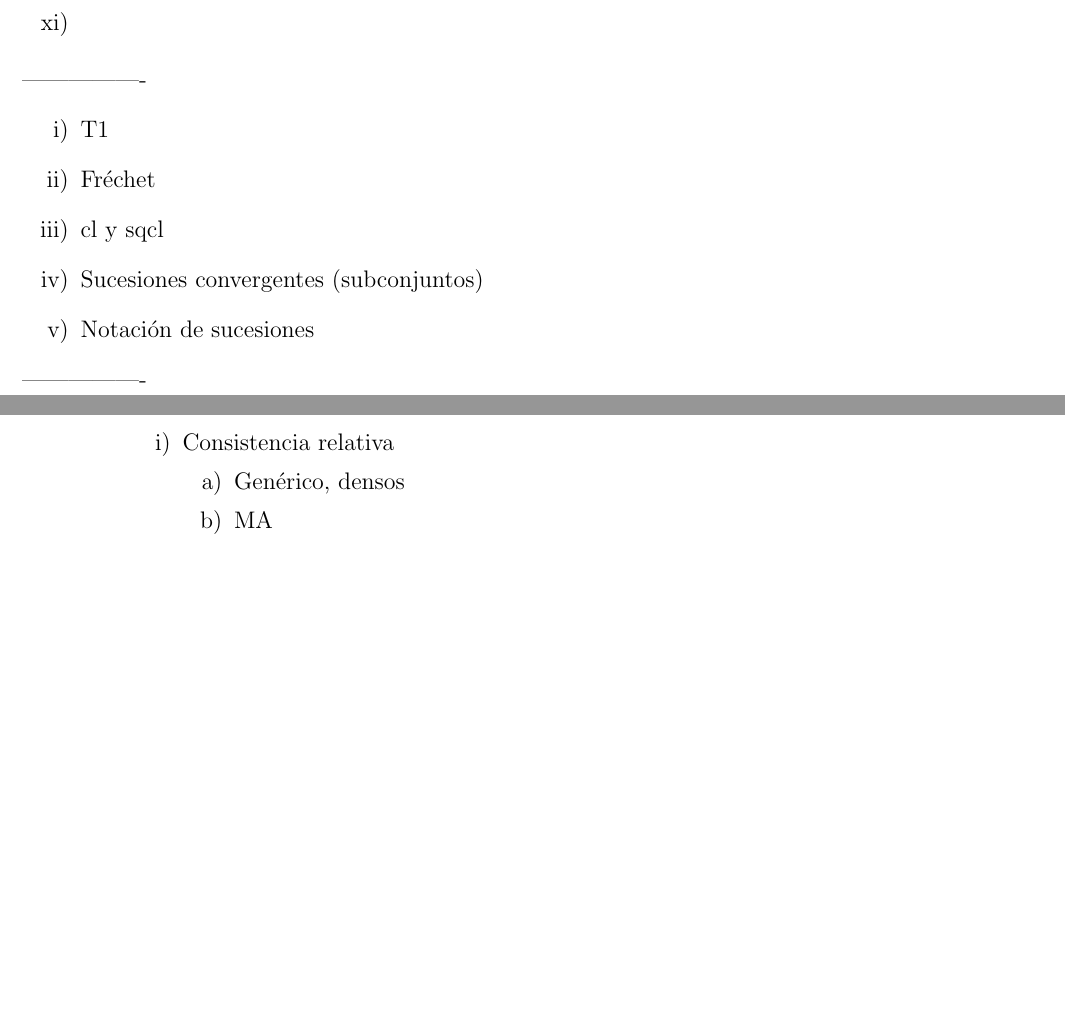
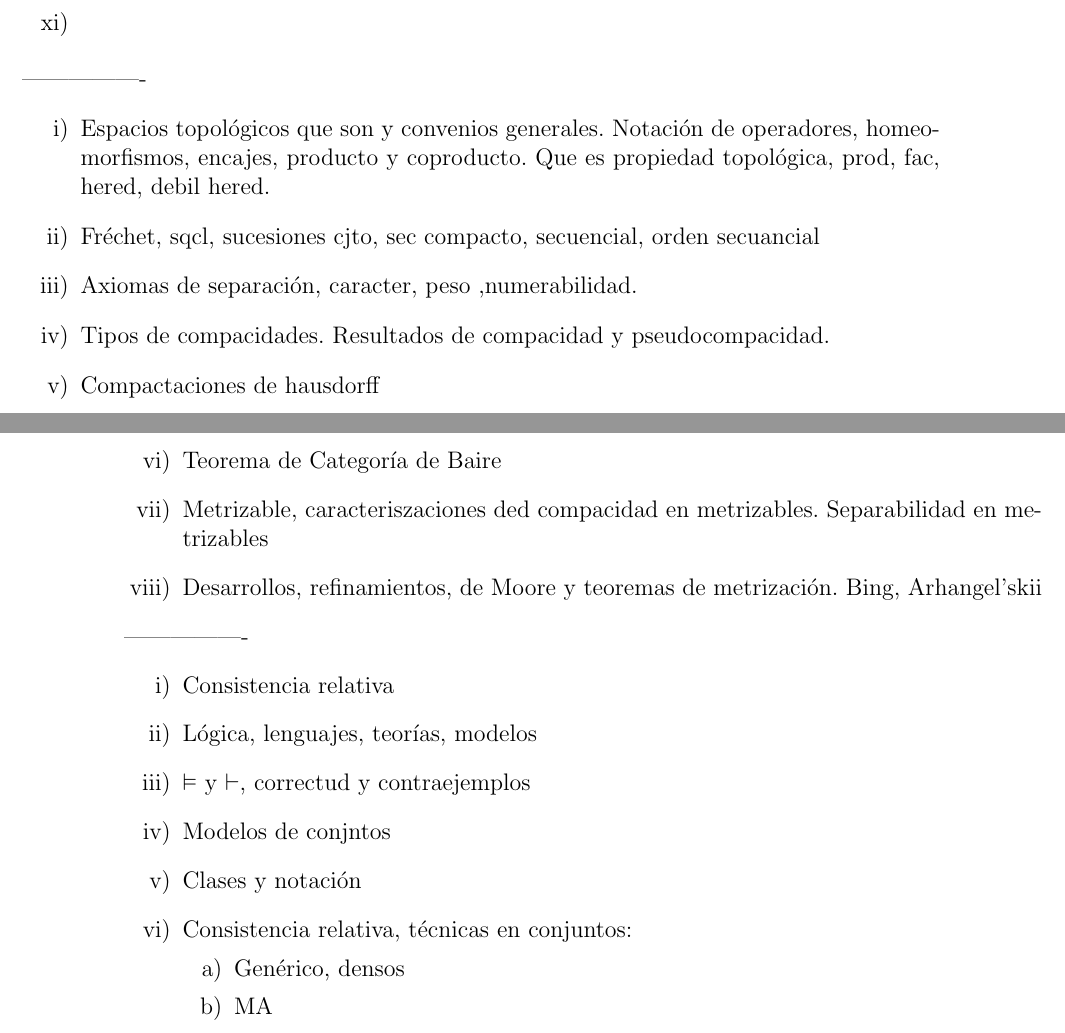
Before and after one commit to hugo97819781/tesis-mrowka, a LaTeX book (proyecto/pelims/pelims.tex): two parts of pages 1 and 2 of 7 before the commit and two parts of pages 1 and 2 of 3 after it, joined at a grey line, cut so that both start at the same text, the shorter picture padded with empty space. Compiled offline with pdfLaTeX.

Commit message:
pelims v1

```diff
--- a/proyecto/pelims/pelims.tex
+++ b/proyecto/pelims/pelims.tex
@@ -59,24 +59,28 @@
         \end{enumerate}
         ----------------
         \begin{enumerate}
-            \item T1
-            \item Fréchet
-            \item cl y sqcl
-            \item Sucesiones convergentes
-            (subconjuntos)
-            \item Notación de sucesiones
+            \item Espacios topológicos que son y convenios generales. Notación de operadores, homeomorfismos, encajes, producto y coproducto. Que es propiedad topológica, prod, fac, hered, debil hered.
+            \item Fréchet, sqcl, sucesiones cjto, sec compacto, secuencial, orden secuancial
+            \item Axiomas de separación, caracter, peso ,numerabilidad.
+            \item Tipos de compacidades. Resultados de compacidad y pseudocompacidad.
+            \item Compactaciones de hausdorff
+            \item Teorema de Categoría de Baire
+            \item Metrizable, caracteriszaciones ded compacidad en metrizables. Separabilidad en metrizables
+            \item Desarrollos, refinamientos, de Moore y teoremas de metrización. Bing, Arhangel'skii
         \end{enumerate}
         ----------------
         \begin{enumerate}
             \item Consistencia relativa
+            \item Lógica, lenguajes, teorías, modelos
+            \item $\vDash$ y $\vdash$, correctud y contraejemplos
+            \item Modelos de conjntos
+            \item Clases y notación
+            \item Consistencia relativa, técnicas en conjuntos:
             \begin{enumerate}
                 \item Genérico, densos
                 \item MA
-                \item Forcing
-                \item Forcing iterado
+                \item Forcing y uso de Forcing
             \end{enumerate}
         \end{enumerate}
 
-    \chapter*{Capítulo 2}
-    \chapter*{Capítulo 3}
-    \chapter*{Capítulo 4}
+        \chapter*{Cosas puntuales}
```
Also changed, not shown: proyecto/pelims/pelims.pdf, proyecto/pelims/pelims.tex (7 more changed lines).
